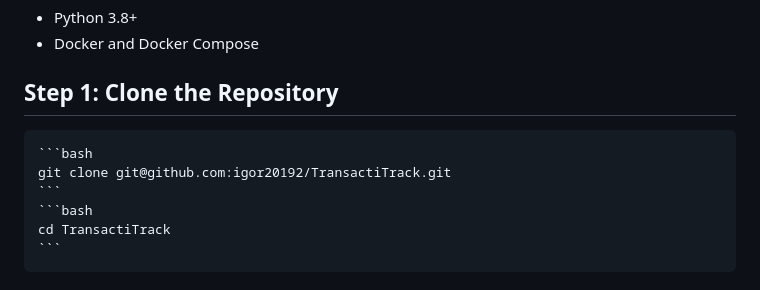
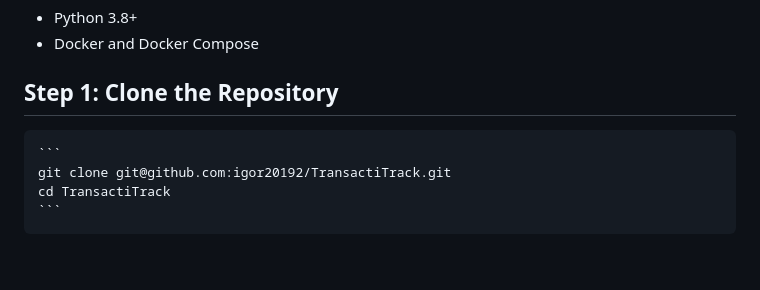
Before and after one commit to igor20192/TransactiTrack, a Markdown page: README.md, the part around the change. GitHub-like rendering; blank space fills up the shorter version.

Commit message:
edit README.md str:31

````diff
--- a/README.md
+++ b/README.md
@@ -28,10 +28,8 @@ This project provides a user and transaction management system built with FastAP
 
 ## Step 1: Clone the Repository
 
-    ```bash
+    ```
     git clone git@github.com:igor20192/TransactiTrack.git
-    ```
-    ```bash
     cd TransactiTrack
     ```
 
````
